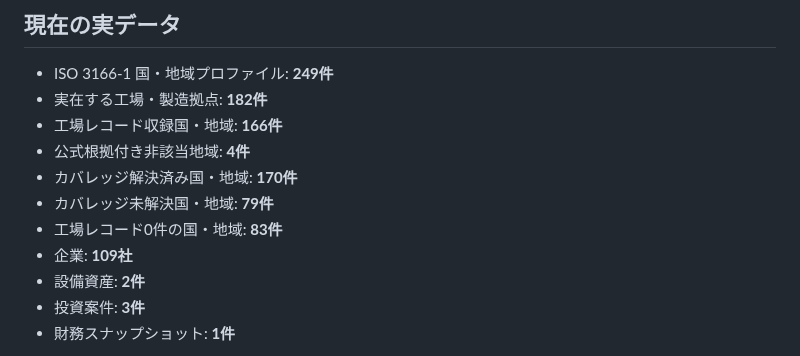
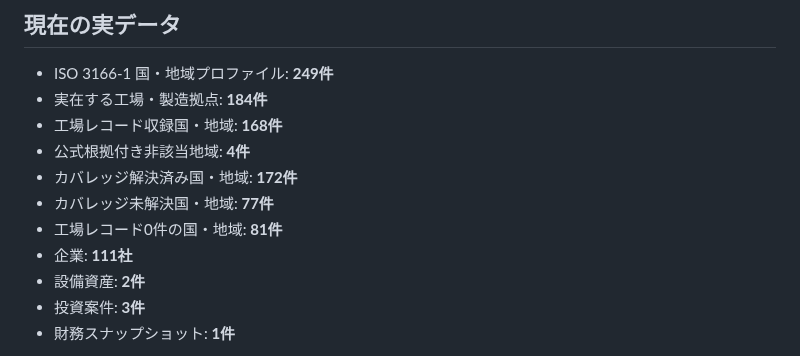
Before and after one commit to KAFKA2306/factory, a Markdown page: README.md, the part around the change. Drawn GitHub-style.

Commit message:
Update coverage counts after BQ and SX batch

```diff
--- a/README.md
+++ b/README.md
@@ -5,13 +5,13 @@
 ## 現在の実データ
 
 - ISO 3166-1 国・地域プロファイル: **249件**
-- 実在する工場・製造拠点: **182件**
-- 工場レコード収録国・地域: **166件**
+- 実在する工場・製造拠点: **184件**
+- 工場レコード収録国・地域: **168件**
 - 公式根拠付き非該当地域: **4件**
-- カバレッジ解決済み国・地域: **170件**
-- カバレッジ未解決国・地域: **79件**
-- 工場レコード0件の国・地域: **83件**
-- 企業: **109社**
+- カバレッジ解決済み国・地域: **172件**
+- カバレッジ未解決国・地域: **77件**
+- 工場レコード0件の国・地域: **81件**
+- 企業: **111社**
 - 設備資産: **2件**
 - 投資案件: **3件**
 - 財務スナップショット: **1件**
```
